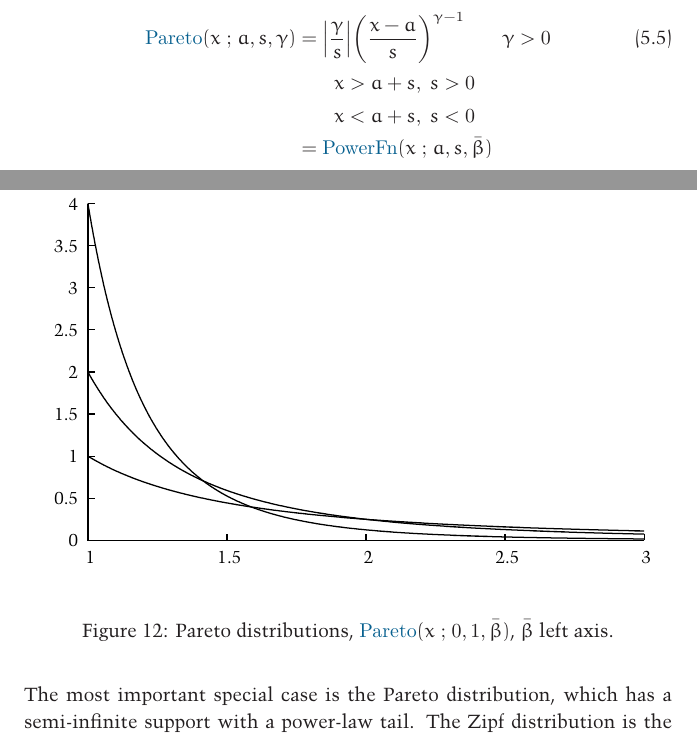
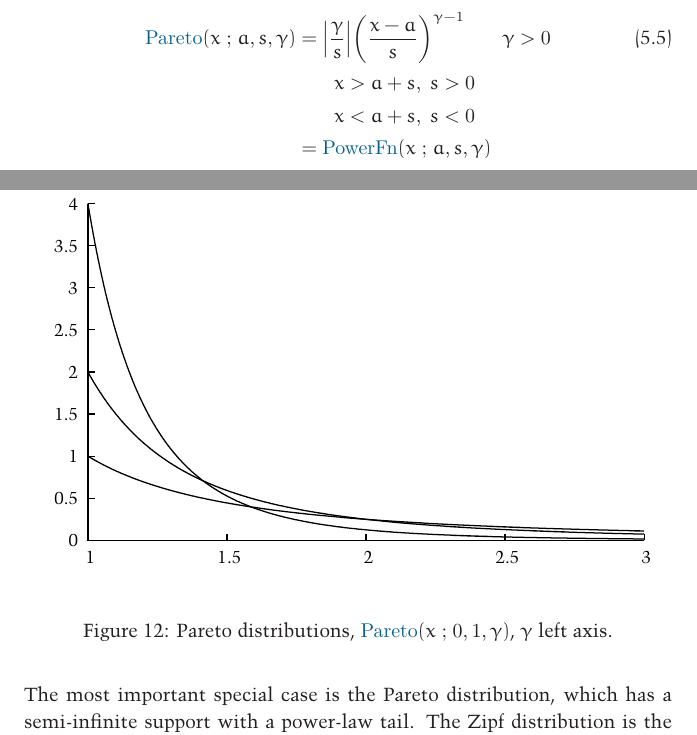
Before and after one commit to gecrooks/fieldguide, a LaTeX document (FieldGuide.tex, which reads ChPowerFn.tex): two parts of pages 37 and 39 of 196, joined at a grey line, cut so that both start at the same text. Compiled offline with XeLaTeX.

Commit message:
Fix Pareto parametirization

```diff
--- a/ChPowerFn.tex
+++ b/ChPowerFn.tex
@@ -95,7 +95,7 @@ With positive $\beta$ we obtain a distribution with finite support. But by allow
 \begin{center}
 \includegraphics[width=\textwidth]{pdfPareto}
 \end{center}
-\caption[Pareto distributions]{Pareto distributions, $\opr{Pareto}(x\given 0,1,\bar\beta)$, $\bar\beta$ left axis.}
+\caption[Pareto distributions]{Pareto distributions, $\opr{Pareto}(x\given 0,1,\gamma)$, $\gamma$ left axis.}
 \end{figure}
 
 
@@ -126,7 +126,7 @@ With a positive scale we obtain an {\bf ascending wedge} (right triangular) dist
 \checked
 \\ \notag & \qquad x > a+s, \ s>0
 \\ \notag & \qquad x < a+s, \ s<0
- \\ \notag &= \opr{PowerFn}(x\given a, s, \bar{\beta}) \checked
+ \\ \notag &= \opr{PowerFn}(x\given a, s, \gamma) \checked
 \end{align}
 The most important special case is the Pareto distribution, which has a semi-infinite support with a power-law tail. The Zipf distribution \index{Zipf distribution} is the discrete analog of the Pareto distribution.
 
```
